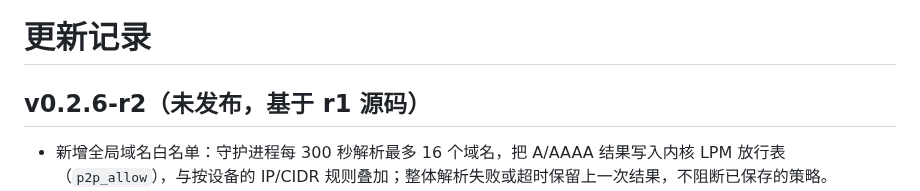
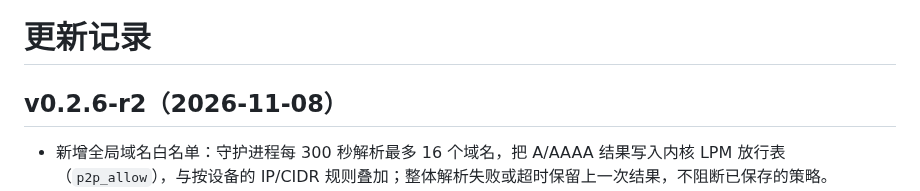
Before and after one commit to zdabing/luci-zen, a Markdown page: CHANGELOG.md, the part around the change. Drawn GitHub-style.

Commit message:
Mark v0.2.6-r2 changelog as released

```diff
--- a/CHANGELOG.md
+++ b/CHANGELOG.md
@@ -1,6 +1,6 @@
 # 更新记录
 
-## v0.2.6-r2（未发布，基于 r1 源码）
+## v0.2.6-r2（2026-11-08）
 
 - 新增全局域名白名单：守护进程每 300 秒解析最多 16 个域名，把 A/AAAA 结果写入内核 LPM 放行表（`p2p_allow`），与按设备的 IP/CIDR 规则叠加；整体解析失败或超时保留上一次结果，不阻断已保存的策略。
 - 设备面板新增“先观察 / 严格模式 / 关闭”一键预设；严格模式仍走原有 `setP2pPolicy`，默认空闲 120 秒，并在开启前提示游戏、通话、QUIC 回退和组网 VPN 风险。
```
